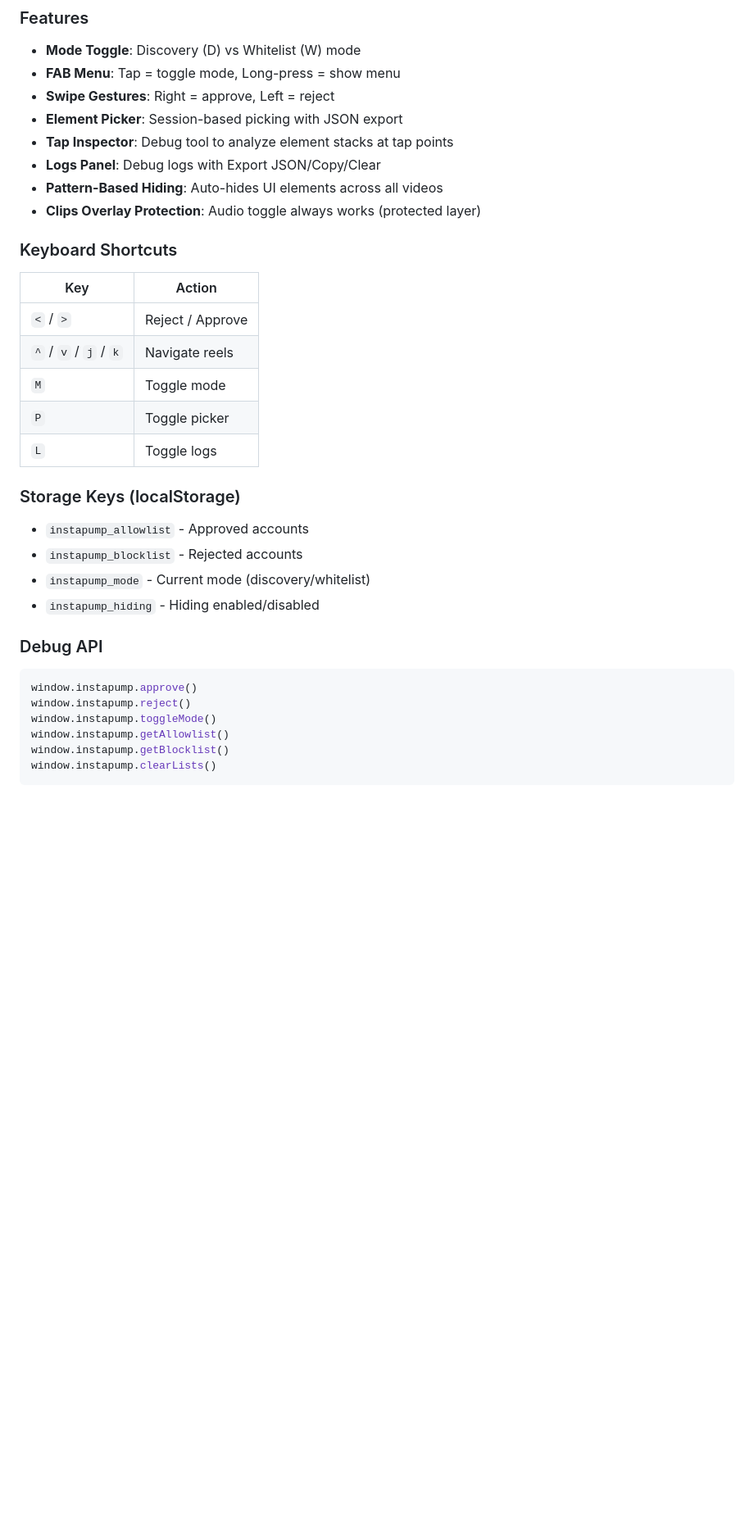
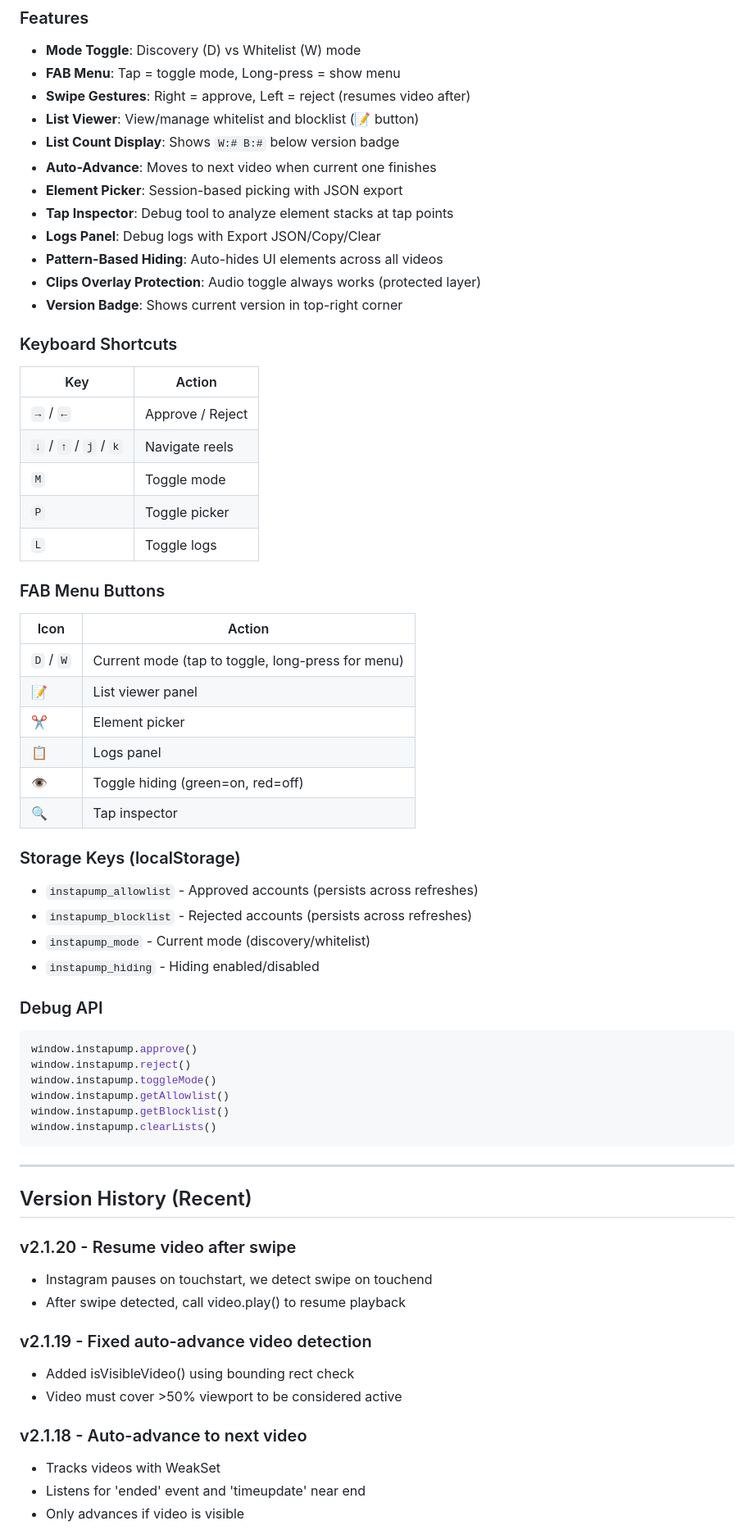
Before and after one commit to hyperkishore/Instapump, a Markdown page: repo/CLAUDE.md, the part around one of its changes. Shown at 82% size. Drawn GitHub-style; blank space fills up the shorter version.

````diff
--- a/repo/CLAUDE.md
+++ b/repo/CLAUDE.md
@@ -29,25 +29,39 @@ cp "/Users/kishore/Library/Mobile Documents/com~apple~CloudDocs/Userscripts/Inst
 ### Features
 - **Mode Toggle**: Discovery (D) vs Whitelist (W) mode
 - **FAB Menu**: Tap = toggle mode, Long-press = show menu
-- **Swipe Gestures**: Right = approve, Left = reject
+- **Swipe Gestures**: Right = approve, Left = reject (resumes video after)
+- **List Viewer**: View/manage whitelist and blocklist (📝 button)
+- **List Count Display**: Shows `W:# B:#` below version badge
+- **Auto-Advance**: Moves to next video when current one finishes
 - **Element Picker**: Session-based picking with JSON export
 - **Tap Inspector**: Debug tool to analyze element stacks at tap points
 - **Logs Panel**: Debug logs with Export JSON/Copy/Clear
 - **Pattern-Based Hiding**: Auto-hides UI elements across all videos
 - **Clips Overlay Protection**: Audio toggle always works (protected layer)
+- **Version Badge**: Shows current version in top-right corner
 
 ### Keyboard Shortcuts
 | Key | Action |
 |-----|--------|
-| `<` / `>` | Reject / Approve |
-| `^` / `v` / `j` / `k` | Navigate reels |
+| `→` / `←` | Approve / Reject |
+| `↓` / `↑` / `j` / `k` | Navigate reels |
 | `M` | Toggle mode |
 | `P` | Toggle picker |
 | `L` | Toggle logs |
 
+### FAB Menu Buttons
+| Icon | Action |
+|------|--------|
+| `D` / `W` | Current mode (tap to toggle, long-press for menu) |
+| 📝 | List viewer panel |
+| ✂ | Element picker |
+| 📋 | Logs panel |
+| 👁 | Toggle hiding (green=on, red=off) |
+| 🔍 | Tap inspector |
+
 ### Storage Keys (localStorage)
-- `instapump_allowlist` - Approved accounts
-- `instapump_blocklist` - Rejected accounts
+- `instapump_allowlist` - Approved accounts (persists across refreshes)
+- `instapump_blocklist` - Rejected accounts (persists across refreshes)
 - `instapump_mode` - Current mode (discovery/whitelist)
 - `instapump_hiding` - Hiding enabled/disabled
 
@@ -60,3 +74,21 @@ window.instapump.getAllowlist()
 window.instapump.getBlocklist()
 window.instapump.clearLists()
 ```
+
+---
+
+## Version History (Recent)
+
+### v2.1.20 - Resume video after swipe
+- Instagram pauses on touchstart, we detect swipe on touchend
+- After swipe detected, call video.play() to resume playback
+
+### v2.1.19 - Fixed auto-advance video detection
+- Added isVisibleVideo() using bounding rect check
+- Video must cover >50% viewport to be considered active
+
+### v2.1.18 - Auto-advance to next video
+- Tracks videos with WeakSet
+- Listens for 'ended' event and 'timeupdate' near end
+- Only advances if video is visible
+
````
Also changed, not shown: other parts of repo/CLAUDE.md (+119 -8 lines).
